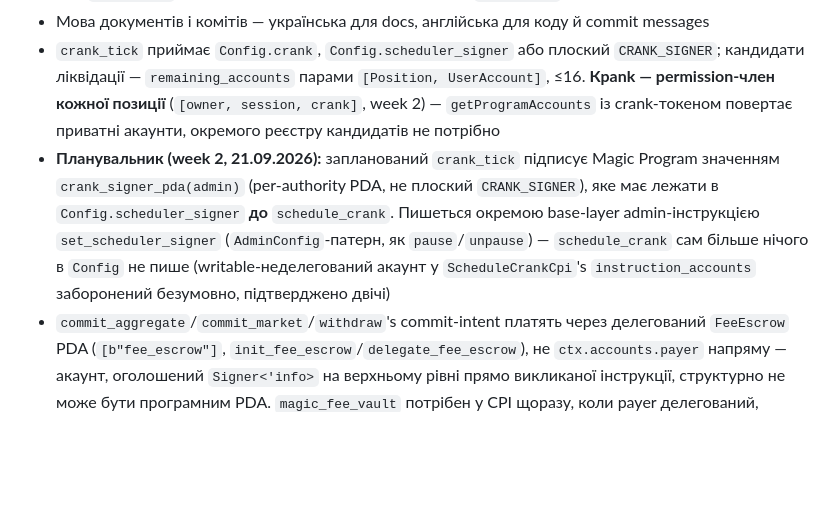
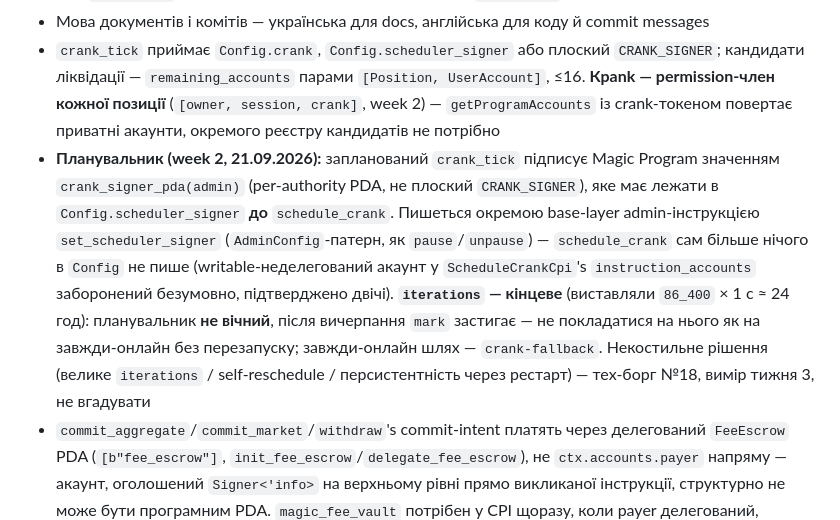
Before and after one commit to VitalikCholan/dexxer, a Markdown page: CLAUDE.md, the part around the change. Drawn GitHub-style; blank space fills up the shorter version.

Commit message:
docs: record scheduler finite-iterations tech debt (risk #18)
The devnet scheduler was armed with a finite iterations count (86_400 ticks ×
1s ≈ 24h); after exhaustion Market.mark freezes until schedule_crank or the
crank-fallback is restarted. magicblock-magic-program-api 0.10.1 exposes
iterations as a plain i64 with no documented infinite sentinel. The
non-crutch fix (large iterations / self-reschedule CPI / task persistence
across validator restart) needs a devnet-tee measurement, not a guess — filed
as spec §7.1 risk #18 alongside the #13 withdraw-commit investigation, noted
in week2-results and CLAUDE.md so the scheduler is not mistaken for always-on.

Co-Authored-By: Claude Opus 4.8 <noreply@anthropic.com>
Claude-Session: https://claude.ai/code/session_01AN1htpcmfu2DCDb91acukk

```diff
--- a/CLAUDE.md
+++ b/CLAUDE.md
@@ -36,7 +36,7 @@
 - Skill `magicblock` — для ER/PER/eSPL/oracle/session keys; `solana-dev` — для Anchor/клієнтів/тестів
 - Мова документів і комітів — українська для docs, англійська для коду й commit messages
 - `crank_tick` приймає `Config.crank`, `Config.scheduler_signer` або плоский `CRANK_SIGNER`; кандидати ліквідації — `remaining_accounts` парами `[Position, UserAccount]`, ≤16. **Крank — permission-член кожної позиції** (`[owner, session, crank]`, week 2) — `getProgramAccounts` із crank-токеном повертає приватні акаунти, окремого реєстру кандидатів не потрібно
-- **Планувальник (week 2, 21.09.2026):** запланований `crank_tick` підписує Magic Program значенням `crank_signer_pda(admin)` (per-authority PDA, не плоский `CRANK_SIGNER`), яке має лежати в `Config.scheduler_signer` **до** `schedule_crank`. Пишеться окремою base-layer admin-інструкцією `set_scheduler_signer` (`AdminConfig`-патерн, як `pause`/`unpause`) — `schedule_crank` сам більше нічого в `Config` не пише (writable-неделегований акаунт у `ScheduleCrankCpi`'s `instruction_accounts` заборонений безумовно, підтверджено двічі)
+- **Планувальник (week 2, 21.09.2026):** запланований `crank_tick` підписує Magic Program значенням `crank_signer_pda(admin)` (per-authority PDA, не плоский `CRANK_SIGNER`), яке має лежати в `Config.scheduler_signer` **до** `schedule_crank`. Пишеться окремою base-layer admin-інструкцією `set_scheduler_signer` (`AdminConfig`-патерн, як `pause`/`unpause`) — `schedule_crank` сам більше нічого в `Config` не пише (writable-неделегований акаунт у `ScheduleCrankCpi`'s `instruction_accounts` заборонений безумовно, підтверджено двічі). **`iterations` — кінцеве** (виставляли `86_400` × 1 с ≈ 24 год): планувальник **не вічний**, після вичерпання `mark` застигає — не покладатися на нього як на завжди-онлайн без перезапуску; завжди-онлайн шлях — `crank-fallback`. Некостильне рішення (велике `iterations` / self-reschedule / персистентність через рестарт) — тех-борг №18, вимір тижня 3, не вгадувати
 - `commit_aggregate`/`commit_market`/`withdraw`'s commit-intent платять через делегований `FeeEscrow` PDA (`[b"fee_escrow"]`, `init_fee_escrow`/`delegate_fee_escrow`), не `ctx.accounts.payer` напряму — акаунт, оголошений `Signer<'info>` на верхньому рівні прямо викликаної інструкції, структурно не може бути програмним PDA. `magic_fee_vault` потрібен у CPI щоразу, коли payer делегований, незалежно від ліміту комітів. `FeeEscrow` спільний — griefing surface, мітигований `withdraw`'s `MIN_WITHDRAW`/cooldown, не усунений
 - `withdraw`: `require!(amount ≥ MIN_WITHDRAW = 1_000_000)`, per-account cooldown `WITHDRAW_COOLDOWN_SLOTS = 300` через `UserAccount.last_withdraw_slot`
 - Пул — контрагент PnL через `Pool.protocol_liquidity`; інваріант тижня 1 (див. spec §3.6) перевіряється кожним LiteSVM-тестом трейдингу/кранка (`trade`, `resize`, `crank`, `invariants`) через `assert_invariant`
```
Also changed, not shown: 2 other files.
